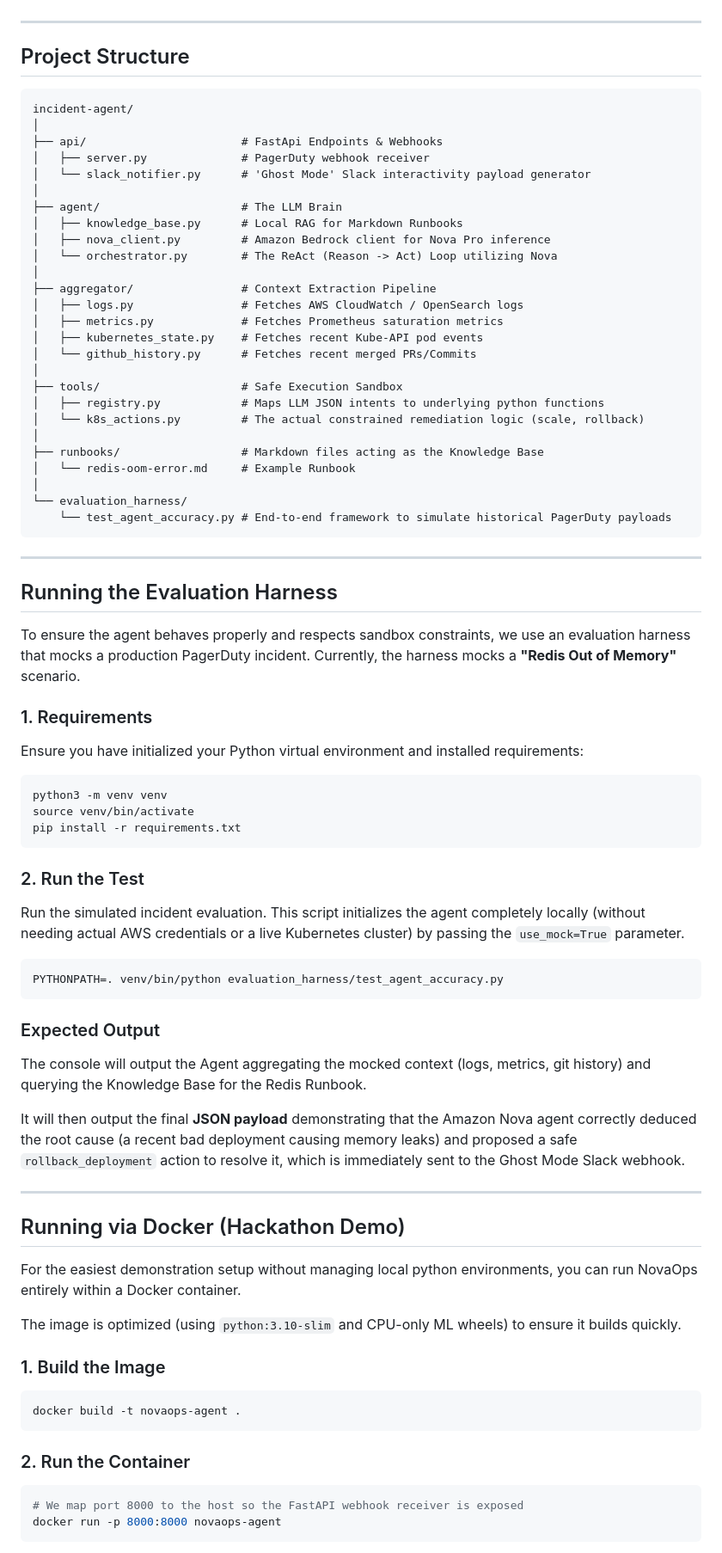
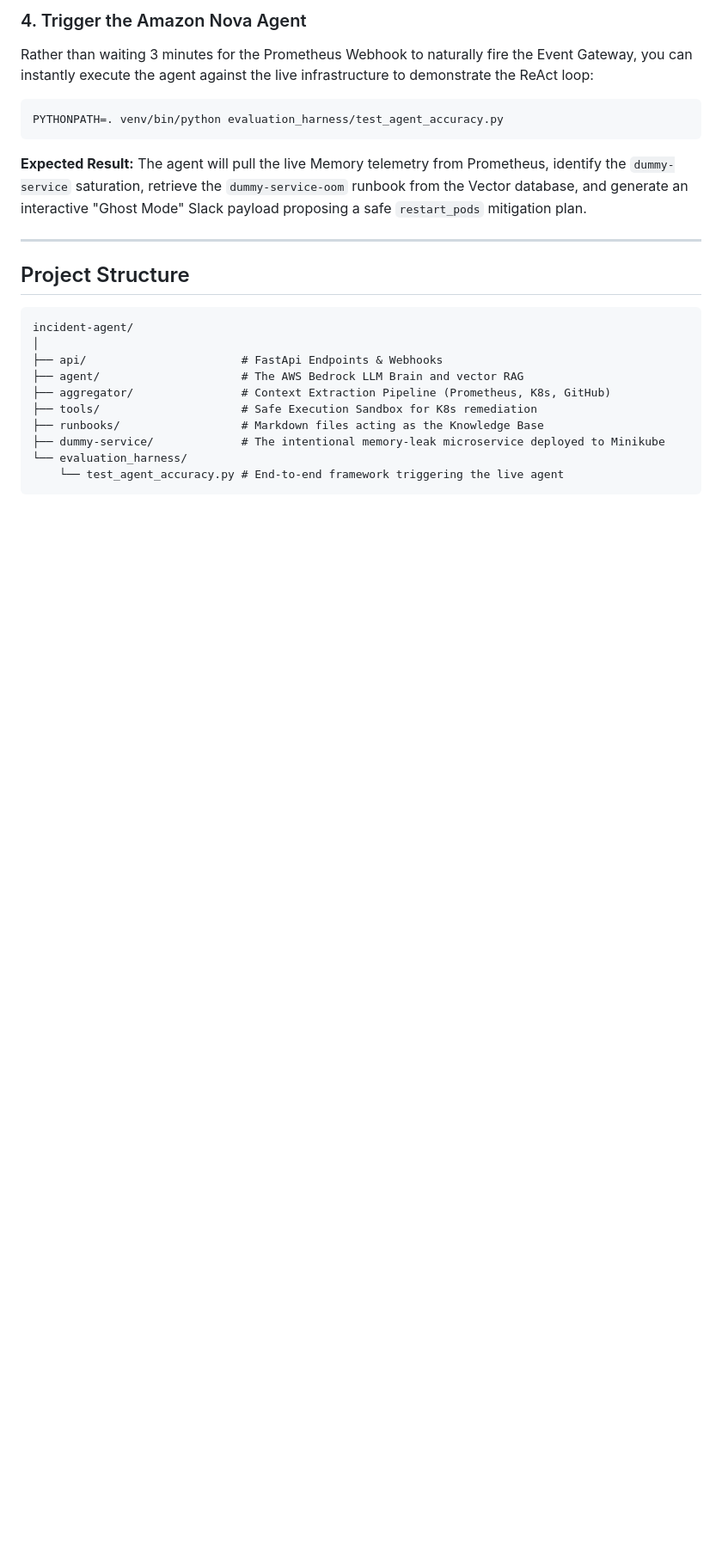
Before and after one commit to sujeetmadihalli/NovaOps, a Markdown page: README.md, the part around one of its changes. Shown at 86% size. GitHub-like rendering; blank space fills up the shorter version.

Commit message:
docs: rewrite README to accurately reflect current live Hackathon demo state

````diff
--- a/README.md
+++ b/README.md
@@ -25,3 +64,12 @@ The architecture is strictly separated into **Read (Observation)** and **Write (
+### 4. Trigger the Amazon Nova Agent
+Rather than waiting 3 minutes for the Prometheus Webhook to naturally fire the Event Gateway, you can instantly execute the agent against the live infrastructure to demonstrate the ReAct loop:
+
+```bash
+PYTHONPATH=. venv/bin/python evaluation_harness/test_agent_accuracy.py
+```
+
+**Expected Result:**
+The agent will pull the live Memory telemetry from Prometheus, identify the `dummy-service` saturation, retrieve the `dummy-service-oom` runbook from the Vector database, and generate an interactive "Ghost Mode" Slack payload proposing a safe `restart_pods` mitigation plan.
 
 ---
 
@@ -31,75 +79,11 @@ The architecture is strictly separated into **Read (Observation)** and **Write (
 incident-agent/
 │
 ├── api/                       # FastApi Endpoints & Webhooks
-│   ├── server.py              # PagerDuty webhook receiver
-│   └── slack_notifier.py      # 'Ghost Mode' Slack interactivity payload generator
-│
-├── agent/                     # The LLM Brain
-│   ├── knowledge_base.py      # Local RAG for Markdown Runbooks
-│   ├── nova_client.py         # Amazon Bedrock client for Nova Pro inference
-│   └── orchestrator.py        # The ReAct (Reason -> Act) Loop utilizing Nova
-│
-├── aggregator/                # Context Extraction Pipeline
-│   ├── logs.py                # Fetches AWS CloudWatch / OpenSearch logs
-│   ├── metrics.py             # Fetches Prometheus saturation metrics
-│   ├── kubernetes_state.py    # Fetches recent Kube-API pod events
-│   └── github_history.py      # Fetches recent merged PRs/Commits
-│
-├── tools/                     # Safe Execution Sandbox
-│   ├── registry.py            # Maps LLM JSON intents to underlying python functions
-│   └── k8s_actions.py         # The actual constrained remediation logic (scale, rollback)
-│
+├── agent/                     # The AWS Bedrock LLM Brain and vector RAG
+├── aggregator/                # Context Extraction Pipeline (Prometheus, K8s, GitHub)
+├── tools/                     # Safe Execution Sandbox for K8s remediation
 ├── runbooks/                  # Markdown files acting as the Knowledge Base
-│   └── redis-oom-error.md     # Example Runbook
-│
+├── dummy-service/             # The intentional memory-leak microservice deployed to Minikube
 └── evaluation_harness/
-    └── test_agent_accuracy.py # End-to-end framework to simulate historical PagerDuty payloads
+    └── test_agent_accuracy.py # End-to-end framework triggering the live agent
 ```
-
----
-
-## Running the Evaluation Harness
-
-To ensure the agent behaves properly and respects sandbox constraints, we use an evaluation harness that mocks a production PagerDuty incident. Currently, the harness mocks a **"Redis Out of Memory"** scenario.
-
-### 1. Requirements
-
-Ensure you have initialized your Python virtual environment and installed requirements:
-```bash
-python3 -m venv venv
-source venv/bin/activate
-pip install -r requirements.txt
-```
-
-### 2. Run the Test
-
-Run the simulated incident evaluation. This script initializes the agent completely locally (without needing actual AWS credentials or a live Kubernetes cluster) by passing the `use_mock=True` parameter.
-
-```bash
-PYTHONPATH=. venv/bin/python evaluation_harness/test_agent_accuracy.py
-```
-
-### Expected Output
-The console will output the Agent aggregating the mocked context (logs, metrics, git history) and querying the Knowledge Base for the Redis Runbook.
-
-It will then output the final **JSON payload** demonstrating that the Amazon Nova agent correctly deduced the root cause (a recent bad deployment causing memory leaks) and proposed a safe `rollback_deployment` action to resolve it, which is immediately sent to the Ghost Mode Slack webhook.
-
----
-
-## Running via Docker (Hackathon Demo)
-
-For the easiest demonstration setup without managing local python environments, you can run NovaOps entirely within a Docker container.
-
-The image is optimized (using `python:3.10-slim` and CPU-only ML wheels) to ensure it builds quickly.
-
-### 1. Build the Image
-```bash
-docker build -t novaops-agent .
-```
-
-### 2. Run the Container
-```bash
-# We map port 8000 to the host so the FastAPI webhook receiver is exposed
-docker run -p 8000:8000 novaops-agent
-```
-
````
Also changed, not shown: other parts of README.md (+50 -64 lines).
